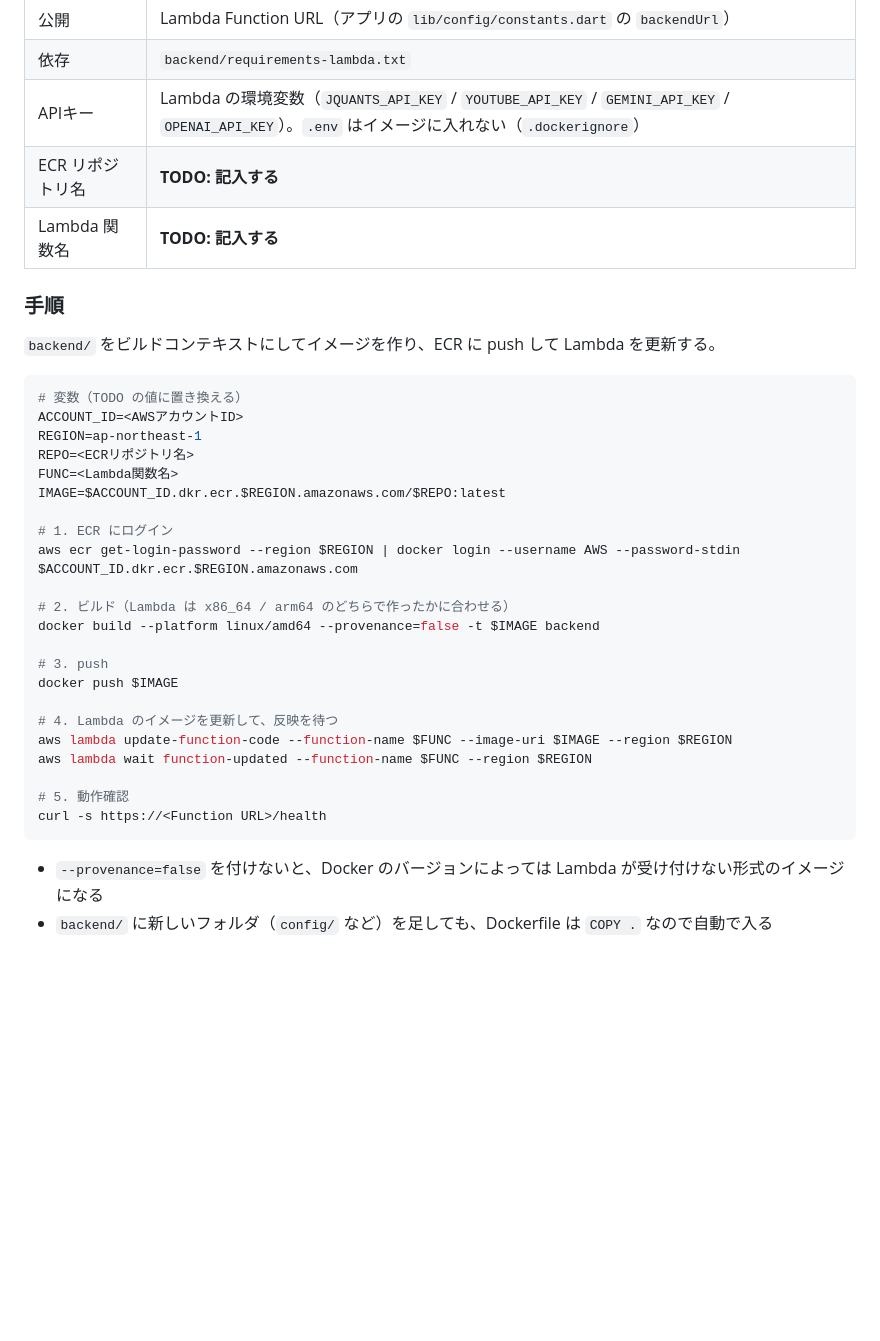
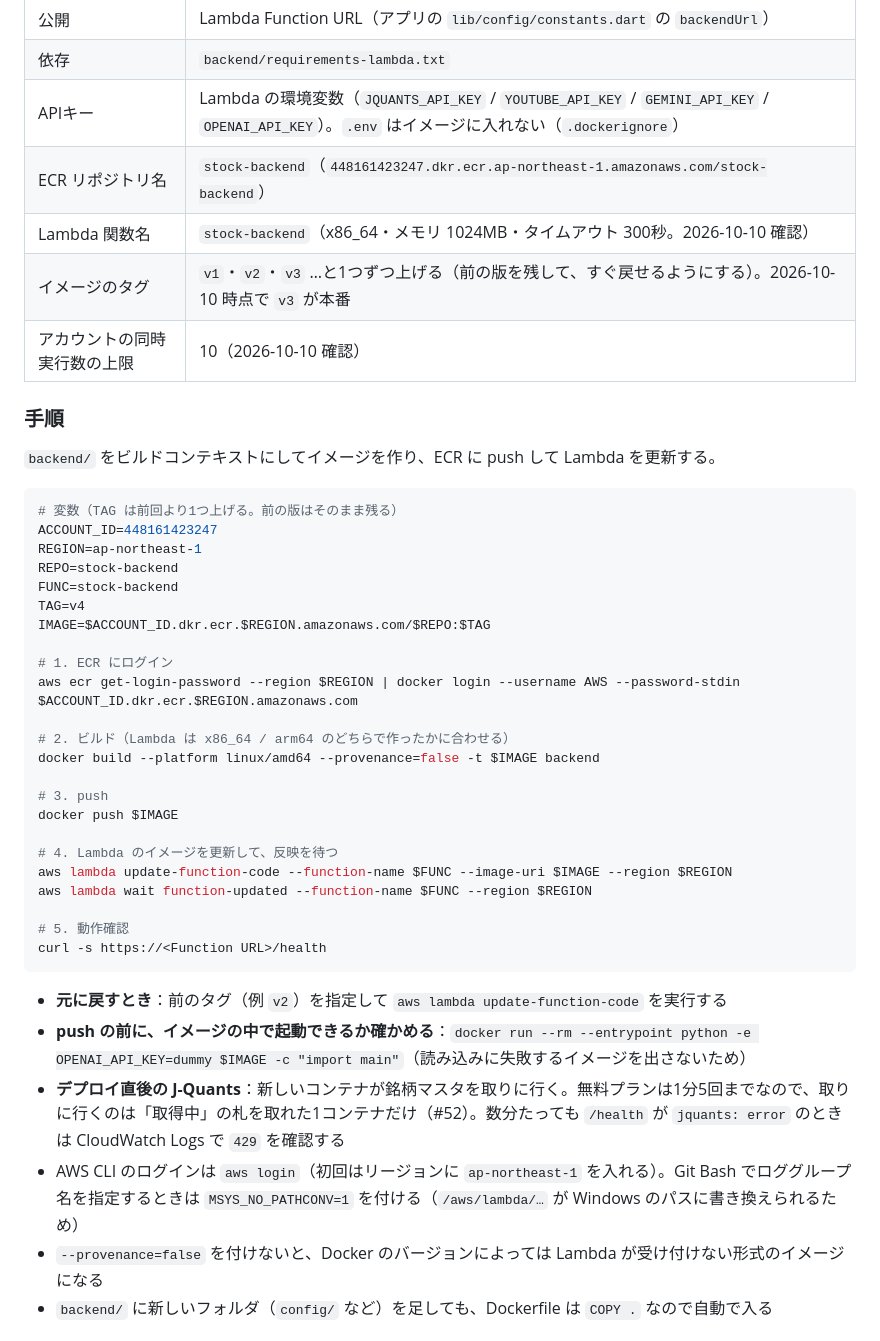
Before and after one commit to mero5/stock_app, a Markdown page: DEPLOY.md, the part around the change. Rendered like a GitHub page; blank space fills up the shorter version.

Commit message:
docs: DEPLOY.md に Lambda 関数名・ECR 名・タグの付け方と、デプロイ時の注意を記入
Co-Authored-By: Claude Opus 5.5 <noreply@anthropic.com>

````diff
--- a/DEPLOY.md
+++ b/DEPLOY.md
@@ -14,20 +14,23 @@
 | 公開 | Lambda Function URL（アプリの `lib/config/constants.dart` の `backendUrl`） |
 | 依存 | `backend/requirements-lambda.txt` |
 | APIキー | Lambda の環境変数（`JQUANTS_API_KEY` / `YOUTUBE_API_KEY` / `GEMINI_API_KEY` / `OPENAI_API_KEY`）。`.env` はイメージに入れない（`.dockerignore`） |
-| ECR リポジトリ名 | **TODO: 記入する** |
-| Lambda 関数名 | **TODO: 記入する** |
+| ECR リポジトリ名 | `stock-backend`（`448161423247.dkr.ecr.ap-northeast-1.amazonaws.com/stock-backend`） |
+| Lambda 関数名 | `stock-backend`（x86_64・メモリ 1024MB・タイムアウト 300秒。2026-10-10 確認） |
+| イメージのタグ | `v1`・`v2`・`v3` …と1つずつ上げる（前の版を残して、すぐ戻せるようにする）。2026-10-10 時点で `v3` が本番 |
+| アカウントの同時実行数の上限 | 10（2026-10-10 確認） |
 
 ### 手順
 
 `backend/` をビルドコンテキストにしてイメージを作り、ECR に push して Lambda を更新する。
 
 ```bash
-# 変数（TODO の値に置き換える）
-ACCOUNT_ID=<AWSアカウントID>
+# 変数（TAG は前回より1つ上げる。前の版はそのまま残る）
+ACCOUNT_ID=448161423247
 REGION=ap-northeast-1
-REPO=<ECRリポジトリ名>
-FUNC=<Lambda関数名>
-IMAGE=$ACCOUNT_ID.dkr.ecr.$REGION.amazonaws.com/$REPO:latest
+REPO=stock-backend
+FUNC=stock-backend
+TAG=v4
+IMAGE=$ACCOUNT_ID.dkr.ecr.$REGION.amazonaws.com/$REPO:$TAG
 
 # 1. ECR にログイン
 aws ecr get-login-password --region $REGION | docker login --username AWS --password-stdin $ACCOUNT_ID.dkr.ecr.$REGION.amazonaws.com
@@ -46,6 +49,10 @@ aws lambda wait function-updated --function-name $FUNC --region $REGION
 curl -s https://<Function URL>/health
 ```
 
+- **元に戻すとき**：前のタグ（例 `v2`）を指定して `aws lambda update-function-code` を実行する
+- **push の前に、イメージの中で起動できるか確かめる**：`docker run --rm --entrypoint python -e OPENAI_API_KEY=dummy $IMAGE -c "import main"`（読み込みに失敗するイメージを出さないため）
+- **デプロイ直後の J-Quants**：新しいコンテナが銘柄マスタを取りに行く。無料プランは1分5回までなので、取りに行くのは「取得中」の札を取れた1コンテナだけ（#52）。数分たっても `/health` が `jquants: error` のときは CloudWatch Logs で `429` を確認する
+- AWS CLI のログインは `aws login`（初回はリージョンに `ap-northeast-1` を入れる）。Git Bash でロググループ名を指定するときは `MSYS_NO_PATHCONV=1` を付ける（`/aws/lambda/…` が Windows のパスに書き換えられるため）
 - `--provenance=false` を付けないと、Docker のバージョンによっては Lambda が受け付けない形式のイメージになる
 - `backend/` に新しいフォルダ（`config/` など）を足しても、Dockerfile は `COPY .` なので自動で入る
 
````
